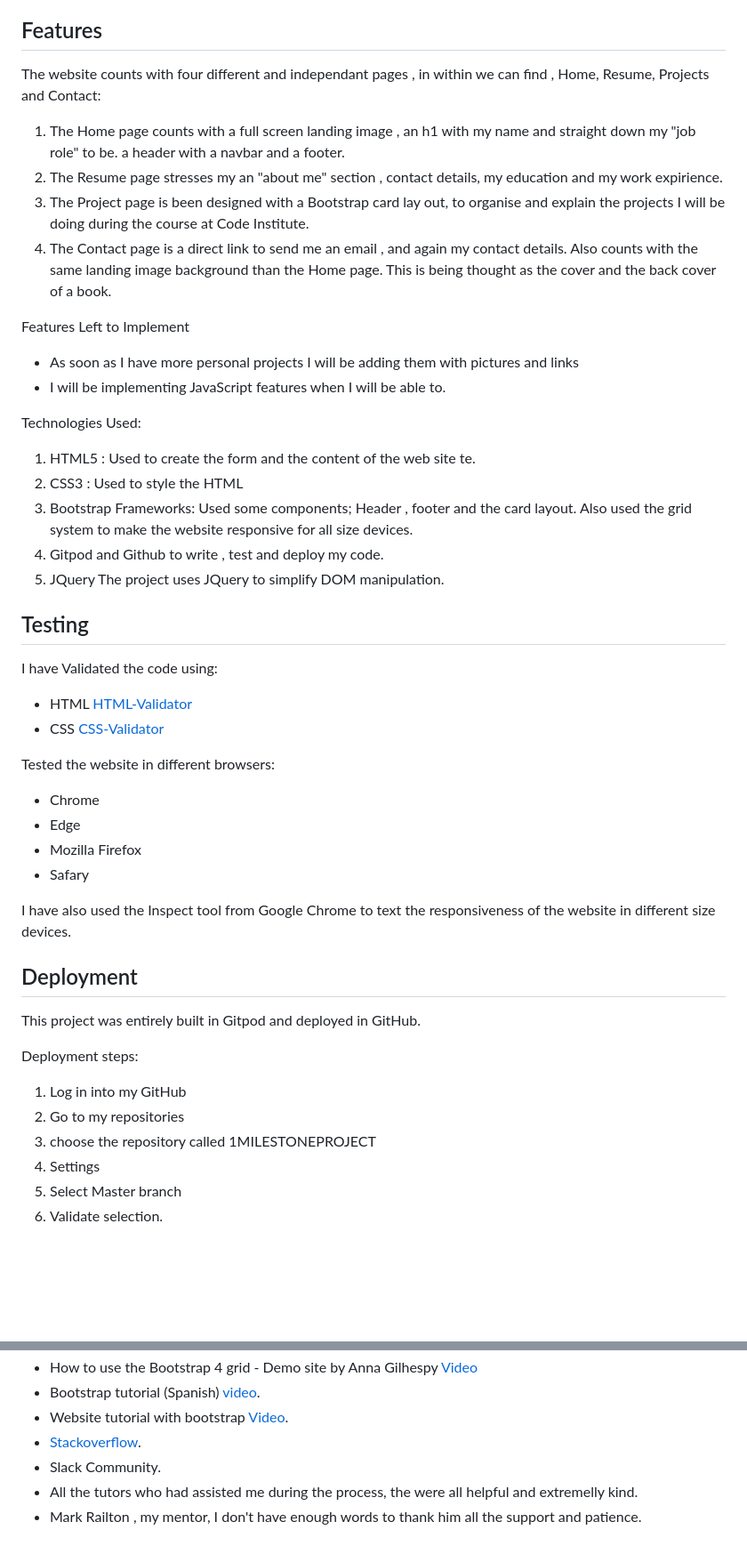
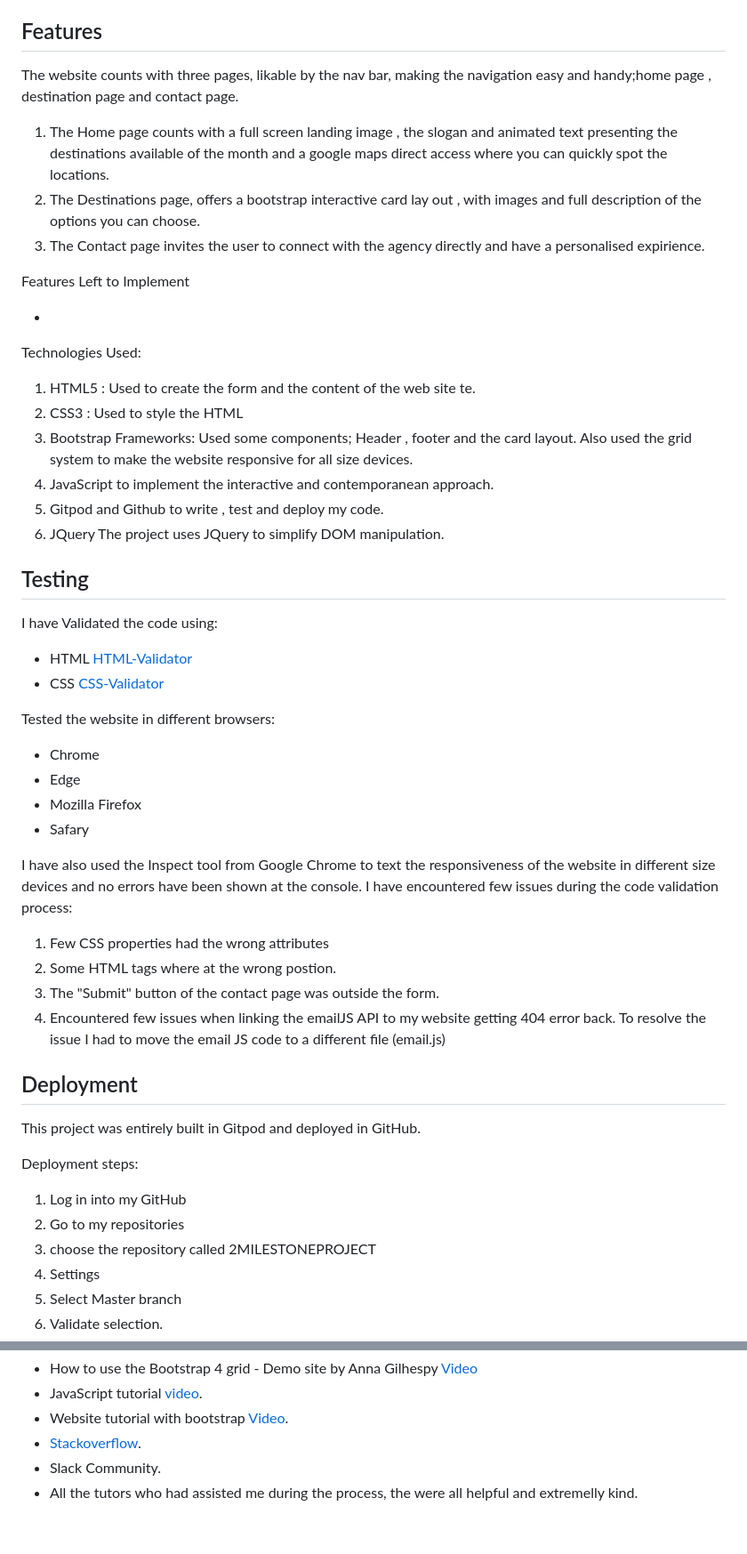
Before and after one commit to Code-Institute-Submissions/2MilestoneProject_MarResub, a Markdown page: README.md, 2 parts joined by grey strips. Shown: that part at 89% size. Drawn GitHub-style; blank space fills up the shorter version.

```diff
--- a/README.md
+++ b/README.md
@@ -51,20 +53,16 @@ Colors used from the CSS3 palette color available at [W3Schools.com](https://www
 
 ## Features ##
 
-The website counts with four different and independant pages , in within we can find , Home, Resume, Projects and Contact:
+The website counts with three pages, likable by the nav bar, making the navigation easy and handy;home page , destination page and contact page.
 
-1. The Home page counts with a full screen landing image , an h1 with my name and straight down my "job role" to be.
-a header with a navbar and a footer.
-2. The Resume page stresses my an "about me" section , contact details, my education and my work expirience.
-3. The Project page is been designed with a Bootstrap card lay out, to organise and explain the projects I will be doing during the course
-at Code Institute.
-4. The Contact page is a direct link to send me an email , and again my contact details. Also counts with the same landing image background than the Home page.
-This is being thought as the cover and the back cover of a book.
+1. The Home page counts with a full screen landing image , the slogan and animated text presenting the destinations available of the month and
+   a google maps direct access where you can quickly spot the locations.
+2. The Destinations page, offers a bootstrap interactive card lay out , with images and full description of the options you can choose.
+3. The Contact page invites the user to connect with the agency directly and have a personalised expirience.
 
 Features Left to Implement
 
-* As soon as I have more personal projects I will be adding them with pictures and links
-* I will be implementing JavaScript features when I will be able to.
+*
 
 Technologies Used:
  1. HTML5 : Used to create the form and the content of the web site
@@ -72,8 +70,9 @@ Technologies Used:
  2.	CSS3 : Used to style the HTML
  3. Bootstrap Frameworks: Used some components; Header , footer and the card layout.
     Also used the grid system to make the website responsive for all size devices.
- 4. Gitpod and Github to write , test and deploy my code.
- 5. JQuery The project uses JQuery to simplify DOM manipulation.
+ 4. JavaScript to implement the interactive and contemporanean approach.
+ 5. Gitpod and Github to write , test and deploy my code.
+ 6. JQuery The project uses JQuery to simplify DOM manipulation.
 
 
 ## Testing ##
@@ -82,13 +81,21 @@ I have Validated the code using:
  * HTML   [HTML-Validator](https://validator.w3.org/#validate_by_input)
  * CSS    [CSS-Validator](https://jigsaw.w3.org/css-validator/#validate_by_input)
 
+
 Tested the website in different browsers:
 * Chrome
 * Edge
 * Mozilla Firefox
 * Safary
 
-I have also used the Inspect tool from Google Chrome to text the responsiveness of the website in different size devices.
+I have also used the Inspect tool from Google Chrome to text the responsiveness of the website in different size devices and no errors have been shown
+at the console.
+I have encountered few issues during the code validation process:
+ 1. Few CSS properties had the wrong attributes
+ 2. Some HTML tags where at the wrong postion.
+ 3. The "Submit" button of the contact page was outside the form.
+ 4. Encountered few issues when linking the emailJS API to my website getting 404 error back.
+ To resolve the issue I had to move the email JS code to a different file (email.js)
 
 
 ## Deployment ##
@@ -99,7 +106,7 @@ Deployment steps:
 
 1. Log in into my GitHub
 2. Go to my repositories
-3. choose the repository called 1MILESTONEPROJECT
+3. choose the repository called 2MILESTONEPROJECT
 4. Settings
 5. Select Master branch
 6. Validate selection.
@@ -137,7 +144,6 @@ I  founded very helpful and inspirational this websites and videos:
 - How to use the Bootstrap 4 grid - Demo site by Anna Gilhespy [Video](https://www.youtube.com/watch?v=zDpCejbl1sU)
-- Bootstrap tutorial (Spanish) [video](https://www.youtube.com/watch?v=59pex8k8Xr8).
+- JavaScript tutorial [video](https://www.youtube.com/watch?v=W6NZfCO5SIk).
 - Website tutorial with bootstrap [Video](https://www.youtube.com/watch?v=9cKsq14Kfsw).
 - [Stackoverflow](https://stackoverflow.com/).
 - Slack Community.
 - All the tutors who had assisted me during the process, the were all helpful and extremelly kind.
-- Mark Railton , my mentor, I don't have enough words to thank him all the support and patience.
```
Also changed, not shown: other parts of README.md (+27 -25 lines), assets/img/wireframes/wf1.jpg (added), assets/img/wireframes/wf2.jpg (added), assets/img/wireframes/wf3.jpg (added).
